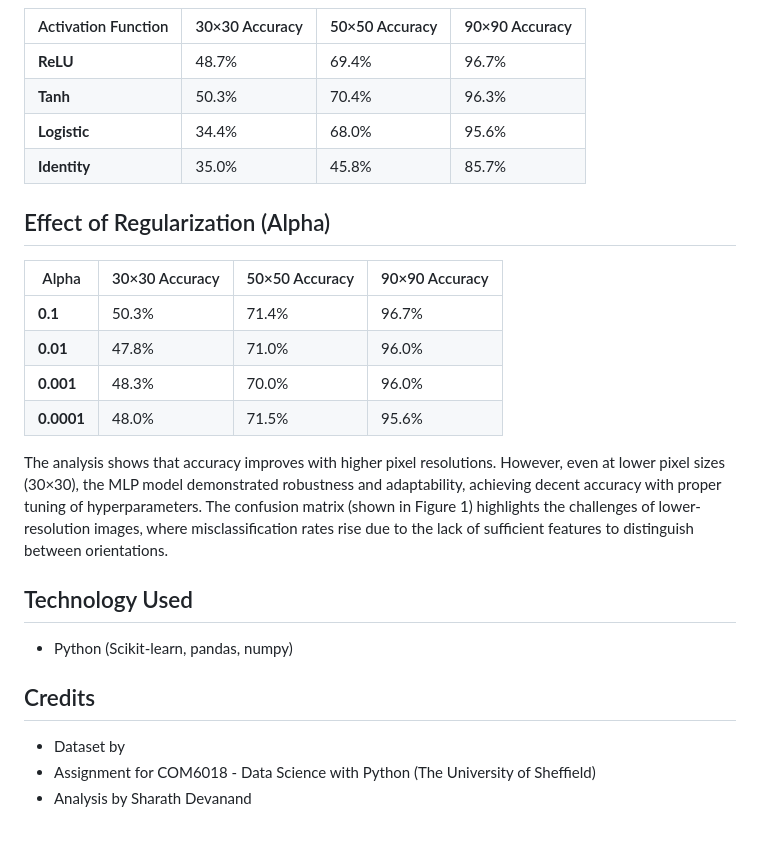
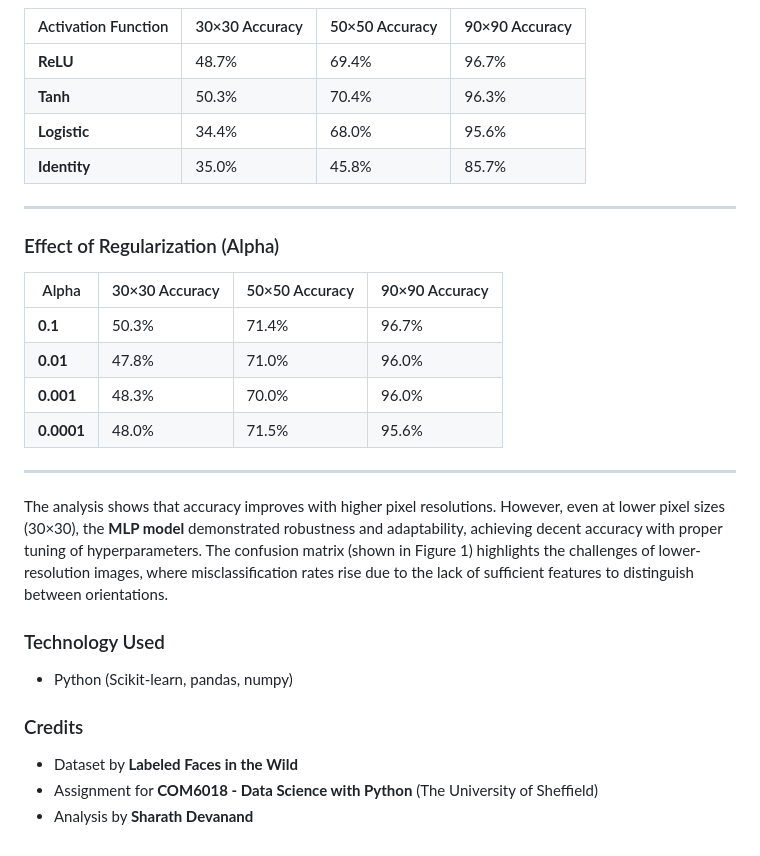
Before and after one commit to Sharath-Devanand/Which-Way-Up, a Markdown page: README.md, the part around the change printed below. GitHub-like rendering.

```diff
--- a/README.md
+++ b/README.md
@@ -58,7 +61,9 @@ The following tables summarize the performance for different pixel sizes and hyp
 | **Logistic**        | 34.4%          | 68.0%          | 95.6%          |
 | **Identity**        | 35.0%          | 45.8%          | 85.7%          |
 
-## Effect of Regularization (Alpha)
+---
+
+### Effect of Regularization (Alpha)
 
 | Alpha  | 30×30 Accuracy | 50×50 Accuracy | 90×90 Accuracy |
 |--------|----------------|----------------|----------------|
@@ -67,18 +72,16 @@ The following tables summarize the performance for different pixel sizes and hyp
 | **0.001**| 48.3%         | 70.0%          | 96.0%          |
 | **0.0001**| 48.0%        | 71.5%          | 95.6%          |
 
+---
 
+The analysis shows that accuracy improves with higher pixel resolutions. However, even at lower pixel sizes (30×30), the **MLP model** demonstrated robustness and adaptability, achieving decent accuracy with proper tuning of hyperparameters. The confusion matrix (shown in Figure 1) highlights the challenges of lower-resolution images, where misclassification rates rise due to the lack of sufficient features to distinguish between orientations.
 
-
-
-The analysis shows that accuracy improves with higher pixel resolutions. However, even at lower pixel sizes (30×30), the MLP model demonstrated robustness and adaptability, achieving decent accuracy with proper tuning of hyperparameters. The confusion matrix (shown in Figure 1) highlights the challenges of lower-resolution images, where misclassification rates rise due to the lack of sufficient features to distinguish between orientations.
-
-## Technology Used
+### Technology Used
 
 - Python (Scikit-learn, pandas, numpy)
 
-## Credits
+### Credits
 
-- Dataset by
-- Assignment for COM6018 - Data Science with Python (The University of Sheffield)
-- Analysis by Sharath Devanand
+- Dataset by **Labeled Faces in the Wild**
+- Assignment for **COM6018 - Data Science with Python** (The University of Sheffield)
+- Analysis by **Sharath Devanand**
```
Also changed, not shown: other parts of README.md (+19 -16 lines).
